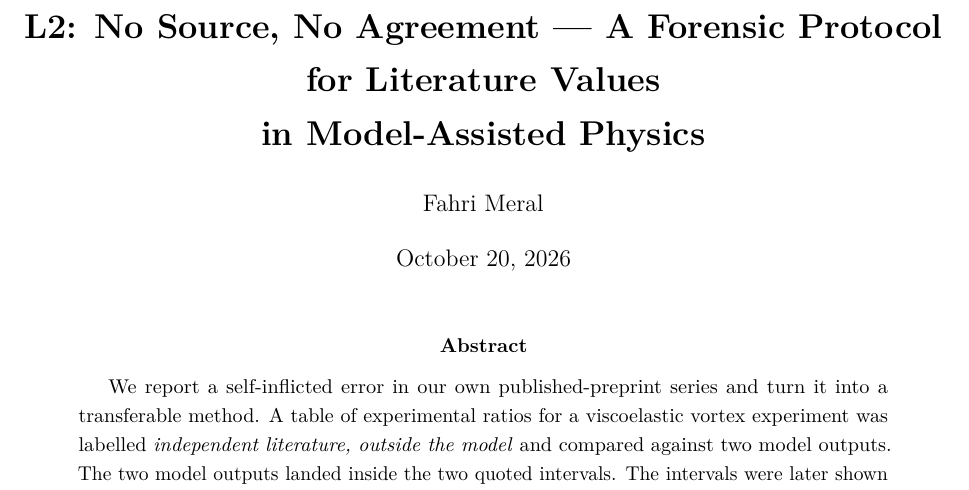
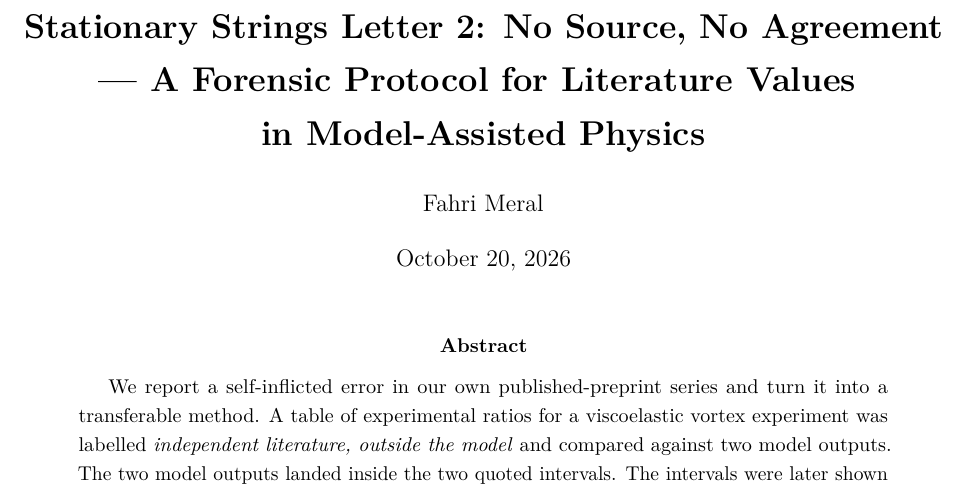
Before and after one commit to fahrim/stationary-strings-l2, a LaTeX paper (paper/stationary_strings_L2_ghost_parameter_forensics_EN.tex): part of page 1 of 7, cut so that both start at the same text. Compiled offline with pdfLaTeX.

Commit message:
docs(paper): mektup basligi seri adini icerir hâle getirildi (Stationary Strings Letter N)

```diff
--- a/paper/stationary_strings_L2_ghost_parameter_forensics_EN.tex
+++ b/paper/stationary_strings_L2_ghost_parameter_forensics_EN.tex
@@ -14,7 +14,7 @@
 \usepackage{graphicx}
 \onehalfspacing
 
-\title{\textbf{L2: No Source, No Agreement --- A Forensic Protocol for Literature Values\\
+\title{\textbf{Stationary Strings Letter 2: No Source, No Agreement --- A Forensic Protocol for Literature Values\\
 in Model-Assisted Physics}}
 \author{Fahri Meral}
 \date{October 20, 2026}
```
Also changed, not shown: paper/stationary_strings_L2_ghost_parameter_forensics_TR.tex (+1 -1 lines), paper/stationary_strings_L2_ghost_parameter_forensics_EN.pdf, paper/stationary_strings_L2_ghost_parameter_forensics_TR.pdf.
